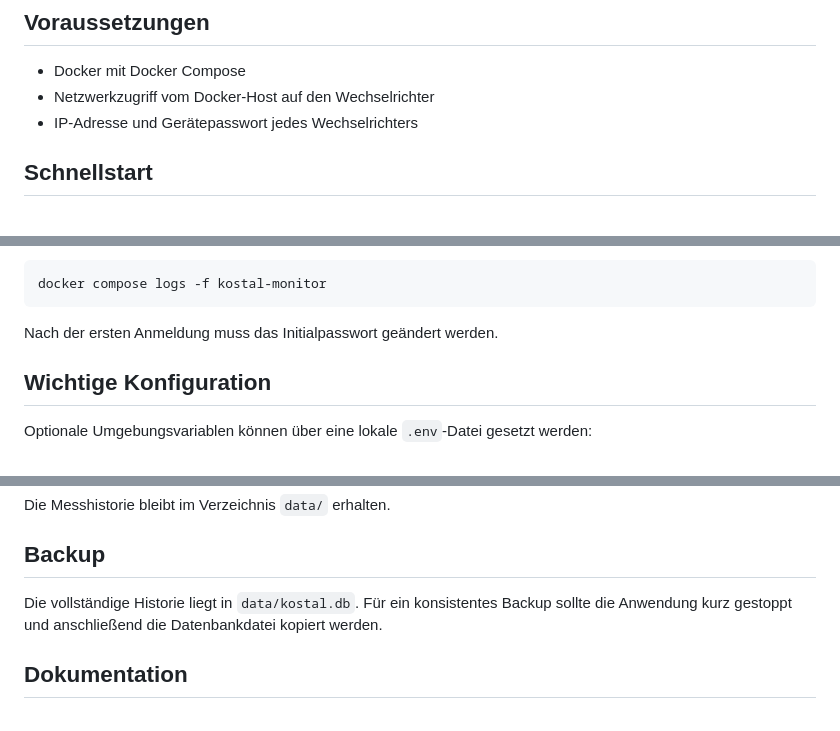
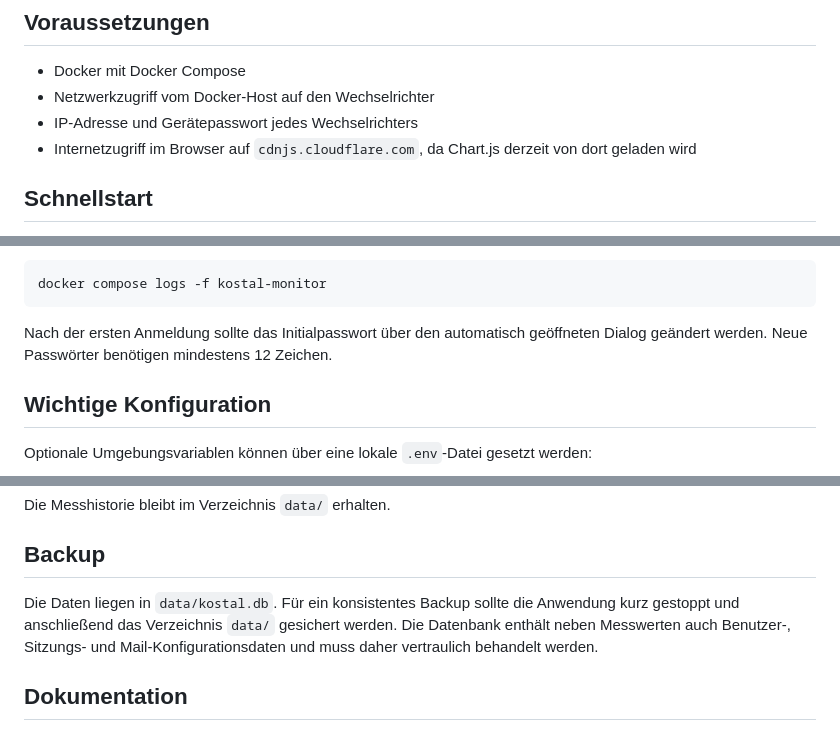
Before and after one commit to broercon/kostal-plenticore-monitor, a Markdown page: README.md, 3 parts joined by grey strips. GitHub-like rendering.

Commit message:
Align README.md with current implementation

````diff
--- a/README.md
+++ b/README.md
@@ -23,6 +23,8 @@ Docker-Container.
 - Docker mit Docker Compose
 - Netzwerkzugriff vom Docker-Host auf den Wechselrichter
 - IP-Adresse und Gerätepasswort jedes Wechselrichters
+- Internetzugriff im Browser auf `cdnjs.cloudflare.com`, da Chart.js derzeit
+  von dort geladen wird
 
 ## Schnellstart
 
@@ -62,7 +64,9 @@ Die beim ersten Start erzeugten Zugangsdaten stehen einmalig im Log:
 docker compose logs -f kostal-monitor
 ```
 
-Nach der ersten Anmeldung muss das Initialpasswort geändert werden.
+Nach der ersten Anmeldung sollte das Initialpasswort über den automatisch
+geöffneten Dialog geändert werden. Neue Passwörter benötigen mindestens
+12 Zeichen.
 
 ## Wichtige Konfiguration
 
@@ -99,9 +103,10 @@ Die Messhistorie bleibt im Verzeichnis `data/` erhalten.
 
 ## Backup
 
-Die vollständige Historie liegt in `data/kostal.db`. Für ein konsistentes
-Backup sollte die Anwendung kurz gestoppt und anschließend die Datenbankdatei
-kopiert werden.
+Die Daten liegen in `data/kostal.db`. Für ein konsistentes Backup sollte die
+Anwendung kurz gestoppt und anschließend das Verzeichnis `data/` gesichert
+werden. Die Datenbank enthält neben Messwerten auch Benutzer-, Sitzungs- und
+Mail-Konfigurationsdaten und muss daher vertraulich behandelt werden.
 
 ## Dokumentation
 
````
